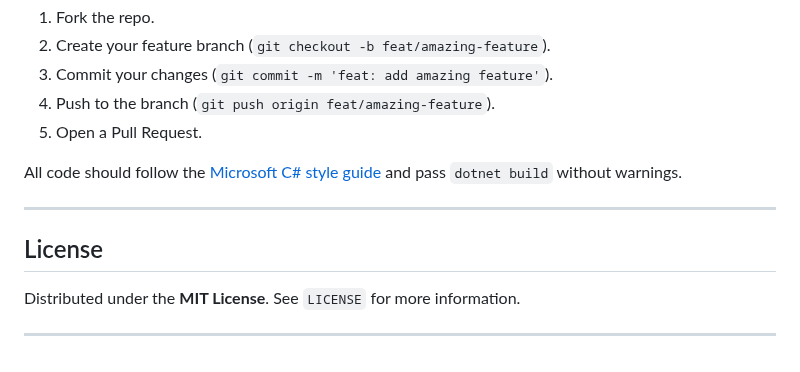
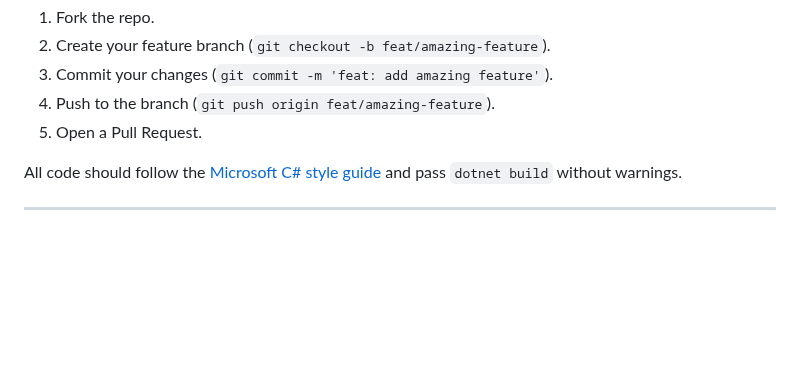
Before and after one commit to miladvb/SecureOnlineShop, a Markdown page: README.md, the part around the change. GitHub-like rendering; blank space fills up the shorter version.

```diff
--- a/README.md
+++ b/README.md
@@ -106,9 +106,3 @@ SecureOnlineShop/
 All code should follow the [Microsoft C# style guide](https://learn.microsoft.com/dotnet/csharp) and pass `dotnet build` without warnings.
 
 ---
-
-## License
-
-Distributed under the **MIT License**. See `LICENSE` for more information.
-
----
```
